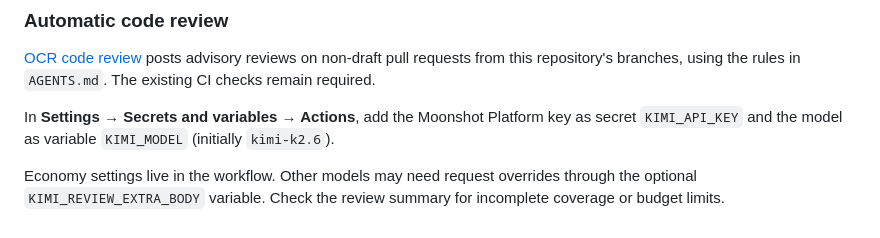
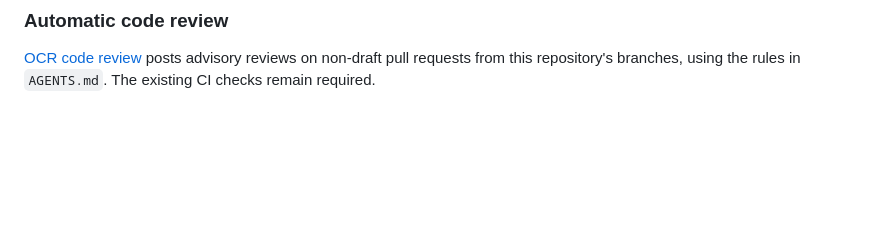
Before and after one commit to Tsha0/InboxPlus, a Markdown page: CONTRIBUTING.md, the part around the change. Drawn GitHub-style; blank space fills up the shorter version.

Commit message:
Remove detailed OCR configuration documentation

```diff
--- a/CONTRIBUTING.md
+++ b/CONTRIBUTING.md
@@ -202,9 +202,3 @@ adding a rule for every task.
 
 [OCR code review](.github/workflows/ocr-review.yml) posts advisory reviews on non-draft pull requests
 from this repository's branches, using the rules in `AGENTS.md`. The existing CI checks remain required.
-
-In **Settings → Secrets and variables → Actions**, add the Moonshot Platform key as secret
-`KIMI_API_KEY` and the model as variable `KIMI_MODEL` (initially `kimi-k2.6`).
-
-Economy settings live in the workflow. Other models may need request overrides through the optional
-`KIMI_REVIEW_EXTRA_BODY` variable. Check the review summary for incomplete coverage or budget limits.
```
